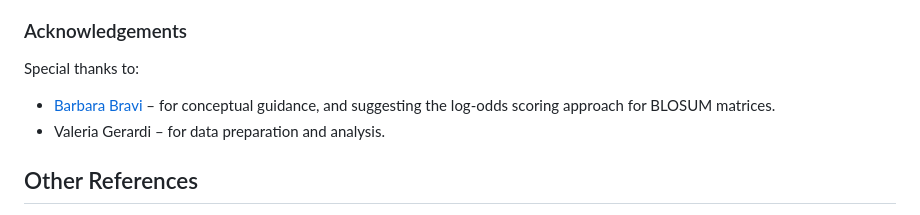
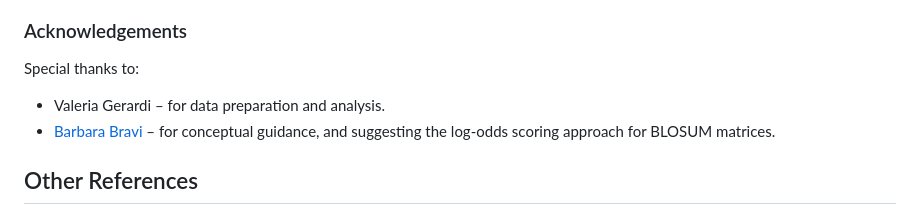
Before and after one commit to kose-bioinfo/biscotti, a Markdown page: README.md, the part around the change. Rendered like a GitHub page.

```diff
--- a/README.md
+++ b/README.md
@@ -77,8 +77,9 @@ If you use this code or adapt components in your research, please cite:
 
 Special thanks to:
 
+- Valeria Gerardi – for data preparation and analysis.
 - [Barbara Bravi](https://github.com/bbravi) – for conceptual guidance, and suggesting the log-odds scoring approach for BLOSUM matrices.
-- Valeria Gerardi – for data preparation and analysis.
+
 
 
 ## Other References
```
